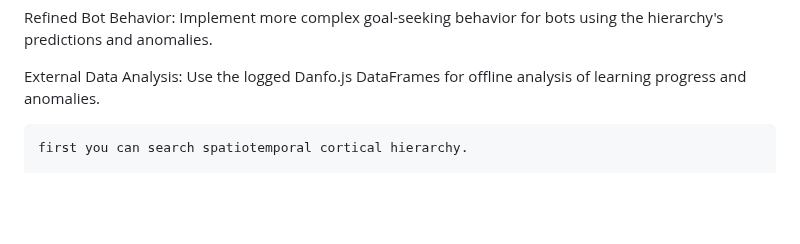
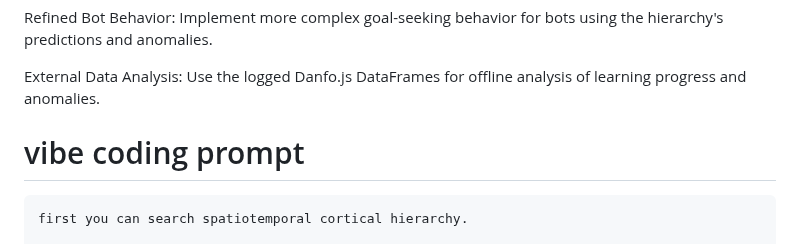
Before and after one commit to neuroidss/Abyssal-Arena-Echoes-of-Descent, a Markdown page: mvp2/07/README.md, the part around the change. GitHub-like rendering; blank space fills up the shorter version.

````diff
--- a/mvp2/07/README.md
+++ b/mvp2/07/README.md
@@ -148,6 +148,7 @@ Refined Bot Behavior: Implement more complex goal-seeking behavior for bots usin
 
 External Data Analysis: Use the logged Danfo.js DataFrames for offline analysis of learning progress and anomalies.
 
+# vibe coding prompt
 ```
 first you can search spatiotemporal cortical hierarchy.
 
````
